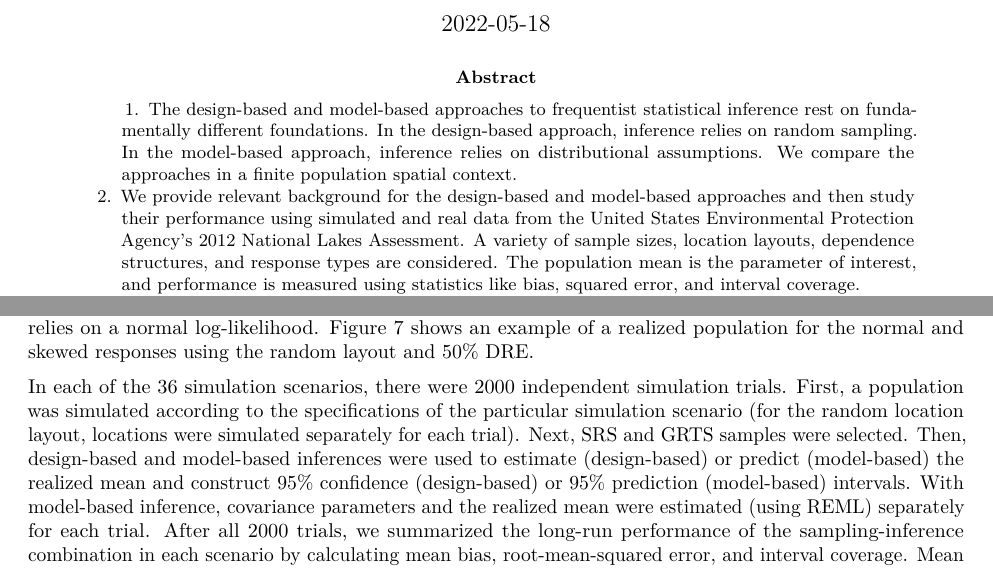
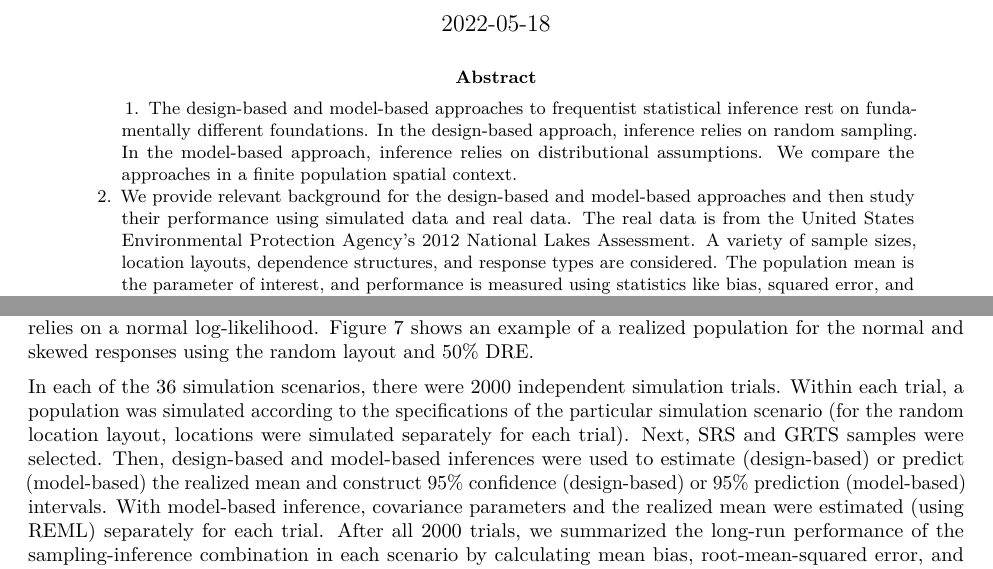
Before and after one commit to USEPA/DvMsp, an R Markdown document (inst/manuscript/manuscript.Rmd): two parts of pages 1 and 8 of 18, joined at a grey line, cut so that both start at the same text. Rendered offline with R 4.5, knitr and Pandoc, then LaTeX, with nearby package versions; drawn as R Markdown's standard PDF in place of the format the file asks for.

Commit message:
minor formatting updates

````diff
--- a/inst/manuscript/manuscript.Rmd
+++ b/inst/manuscript/manuscript.Rmd
@@ -26,7 +26,7 @@ footnote:
     text: "Corresponding Author: Michael Dumelle (Dumelle.Michael@epa.gov)"
 abstract: |
   1.   The design-based and model-based approaches to frequentist statistical inference rest on fundamentally different foundations. In the design-based approach, inference relies on random sampling. In the model-based approach, inference relies on distributional assumptions. We compare the approaches in a finite population spatial context.
-  2. We provide relevant background for the design-based and model-based approaches and then study their performance using simulated and real data from the United States Environmental Protection Agency's 2012 National Lakes Assessment. A variety of sample sizes, location layouts, dependence structures, and response types are considered. The population mean is the parameter of interest, and performance is measured using statistics like bias, squared error, and interval coverage.
+  2. We provide relevant background for the design-based and model-based approaches and then study their performance using simulated data and real data. The real data is from the United States Environmental Protection Agency's 2012 National Lakes Assessment. A variety of sample sizes, location layouts, dependence structures, and response types are considered. The population mean is the parameter of interest, and performance is measured using statistics like bias, squared error, and interval coverage.
   3. When studying the simulated and real data, we found that regardless of the strength of spatial dependence in the data, the generalized random tessellation stratified (GRTS) algorithm, which explicitly incorporates spatial locations into sampling, tends to outperform the simple random sampling (SRS) algorithm, which does not explicitly incorporate spatial locations into sampling. We also found that model-based inference tends to outperform design-based inference, even for skewed data where the model-based distributional assumptions are violated. The performance gap between design-based inference and model-based inference is small when GRTS samples are used but large when SRS samples are used, suggesting that the sampling choice (whether to use GRTS or SRS) is most important when performing design-based inference.
   4. There are many benefits and drawbacks to the design-based and model-based approaches for finite population spatial sampling and inference that practitioners must consider when choosing between them. We provide relevant background contextualizing each approach and study their properties in a variety of scenarios, making recommendations for use based on the practitioner's goals.
 journal: "Methods in Ecology and Evolution"
@@ -250,7 +250,7 @@ We evaluated performance of the four sampling-inference combinations in 36 diffe
 # print(parm_xtab, include.colnames = FALSE, hline.after = c(0, nrow(parm_xtab)), comment = FALSE)
 ```
 
-In each of the 36 simulation scenarios, there were 2000 independent simulation trials. First, a population was simulated according to the specifications of the particular simulation scenario (for the random location layout, locations were simulated separately for each trial). Next, SRS and GRTS samples were selected. Then, design-based and model-based inferences were used to estimate (design-based) or predict (model-based) the realized mean and construct 95% confidence (design-based) or 95% prediction (model-based) intervals. With model-based inference, covariance parameters and the realized mean were estimated (using REML) separately for each trial.  After all 2000 trials, we summarized the long-run performance of the sampling-inference combination in each scenario by calculating mean bias, root-mean-squared error, and interval coverage. Mean bias was taken as the average deviation between each trial's estimated (or predicted) mean ($\hat{\mu}_i$) and its realized mean ($\mu_i$): $\frac{1}{n}\sum_{i = 1}^{2000} (\hat{\mu}_i - \mu_i)$, where $i$ indexes the simulation trials. Because each trial had different realized populations, $\mu_i$ changed with $i$. Root-mean-squared error was taken as the square root of the average squared deviation between each trial's estimated (or predicted) mean and its realized mean: $\sqrt{\frac{1}{n}\sum_{i = 1}^{2000} (\hat{\mu}_i - \mu_i)^2}$. Interval coverage was taken as the proportion of simulation trials where the realized mean was contained in its 95% confidence (or prediction) interval. These intervals were constructed using the normal distribution -- justification comes from the asymptotic normality of means via the central limit theorem (under some assumptions). Quantifying these metrics is important because together, they give us an idea of the accuracy (mean bias), spread (RMSE), and validity (interval coverage) of the sampling-inference combinations.
+In each of the 36 simulation scenarios, there were 2000 independent simulation trials. Within each trial, a population was simulated according to the specifications of the particular simulation scenario (for the random location layout, locations were simulated separately for each trial). Next, SRS and GRTS samples were selected. Then, design-based and model-based inferences were used to estimate (design-based) or predict (model-based) the realized mean and construct 95% confidence (design-based) or 95% prediction (model-based) intervals. With model-based inference, covariance parameters and the realized mean were estimated (using REML) separately for each trial.  After all 2000 trials, we summarized the long-run performance of the sampling-inference combination in each scenario by calculating mean bias, root-mean-squared error, and interval coverage. Mean bias was taken as the average deviation between each trial's estimated (or predicted) mean ($\hat{\mu}_i$) and its realized mean ($\mu_i$): $\frac{1}{n}\sum_{i = 1}^{2000} (\hat{\mu}_i - \mu_i)$, where $i$ indexes the simulation trials. Because each trial had different realized populations, $\mu_i$ changed with $i$. Root-mean-squared error was taken as the square root of the average squared deviation between each trial's estimated (or predicted) mean and its realized mean: $\sqrt{\frac{1}{n}\sum_{i = 1}^{2000} (\hat{\mu}_i - \mu_i)^2}$. Interval coverage was taken as the proportion of simulation trials where the realized mean was contained in its 95% confidence (or prediction) interval. These intervals were constructed using the normal distribution -- justification comes from the asymptotic normality of means via the central limit theorem (under some assumptions). Quantifying these metrics is important because together, they give us an idea of the accuracy (mean bias), spread (RMSE), and validity (interval coverage) of the sampling-inference combinations.
 
 ## National Lakes Assessment Data {#sec:mm_app}
 
````
Also changed, not shown: README.md, inst/manuscript/manuscript.pdf, inst/manuscript/manuscript.tex, 2 other files.
